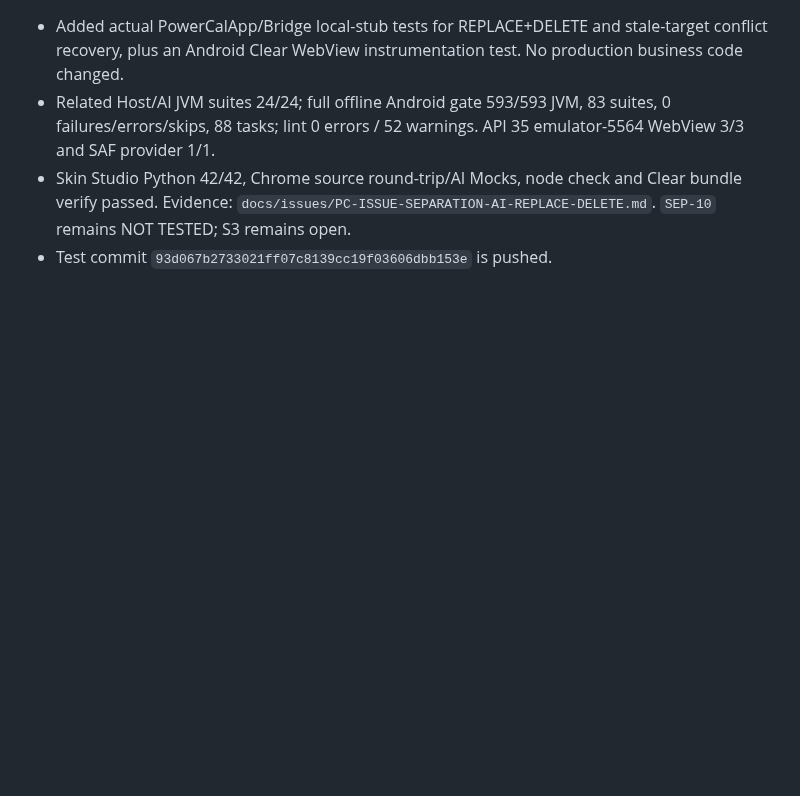
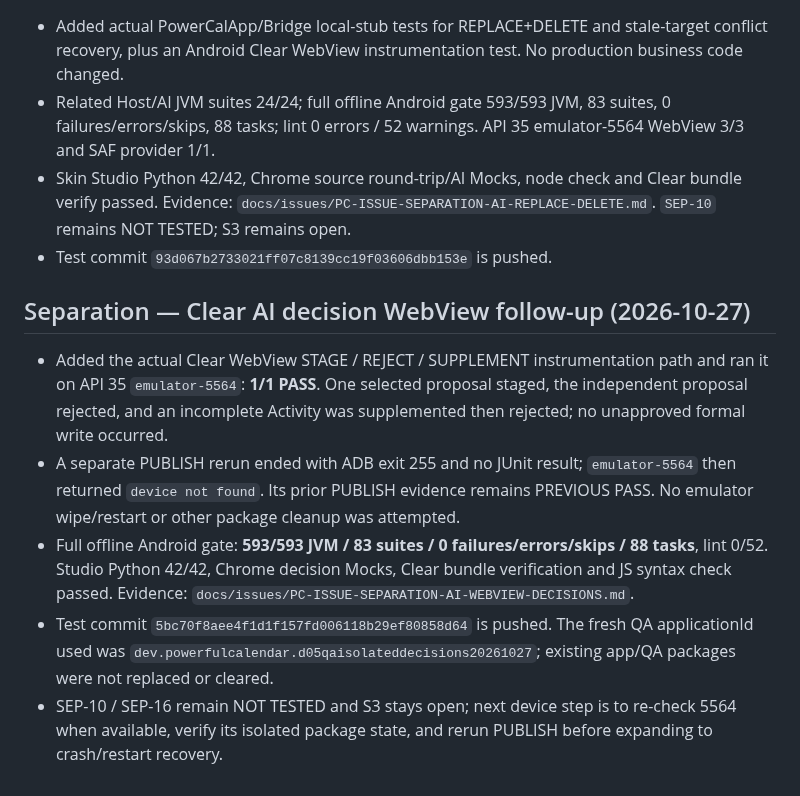
Before and after one commit to ShakeCrane/Powerful-Calendar, a Markdown page: docs/agent-handoff/PROGRESS.md, the part around the change. Rendered like a GitHub page; blank space fills up the shorter version.

Commit message:
docs(skin): 记录 AI 决策 WebView 验收

```diff
--- a/docs/agent-handoff/PROGRESS.md
+++ b/docs/agent-handoff/PROGRESS.md
@@ -907,3 +907,11 @@ Updated: 2026-10-24
 - Related Host/AI JVM suites 24/24; full offline Android gate 593/593 JVM, 83 suites, 0 failures/errors/skips, 88 tasks; lint 0 errors / 52 warnings. API 35 emulator-5564 WebView 3/3 and SAF provider 1/1.
 - Skin Studio Python 42/42, Chrome source round-trip/AI Mocks, node check and Clear bundle verify passed. Evidence: `docs/issues/PC-ISSUE-SEPARATION-AI-REPLACE-DELETE.md`. `SEP-10` remains NOT TESTED; S3 remains open.
 - Test commit `93d067b2733021ff07c8139cc19f03606dbb153e` is pushed.
+
+## Separation — Clear AI decision WebView follow-up (2026-10-27)
+
+- Added the actual Clear WebView STAGE / REJECT / SUPPLEMENT instrumentation path and ran it on API 35 `emulator-5564`: **1/1 PASS**. One selected proposal staged, the independent proposal rejected, and an incomplete Activity was supplemented then rejected; no unapproved formal write occurred.
+- A separate PUBLISH rerun ended with ADB exit 255 and no JUnit result; `emulator-5564` then returned `device not found`. Its prior PUBLISH evidence remains PREVIOUS PASS. No emulator wipe/restart or other package cleanup was attempted.
+- Full offline Android gate: **593/593 JVM / 83 suites / 0 failures/errors/skips / 88 tasks**, lint 0/52. Studio Python 42/42, Chrome decision Mocks, Clear bundle verification and JS syntax check passed. Evidence: `docs/issues/PC-ISSUE-SEPARATION-AI-WEBVIEW-DECISIONS.md`.
+- Test commit `5bc70f8aee4f1d1f157fd006118b29ef80858d64` is pushed. The fresh QA applicationId used was `dev.powerfulcalendar.d05qaisolateddecisions20261027`; existing app/QA packages were not replaced or cleared.
+- SEP-10 / SEP-16 remain NOT TESTED and S3 stays open; next device step is to re-check 5564 when available, verify its isolated package state, and rerun PUBLISH before expanding to crash/restart recovery.
```
Also changed, not shown: docs/SKIN_SEPARATION_PARITY_MATRIX_2026-10-27.md (+6 -0 lines), docs/issues/PC-ISSUE-SEPARATION-AI-WEBVIEW-DECISIONS.md (added, +69 -0 lines).
